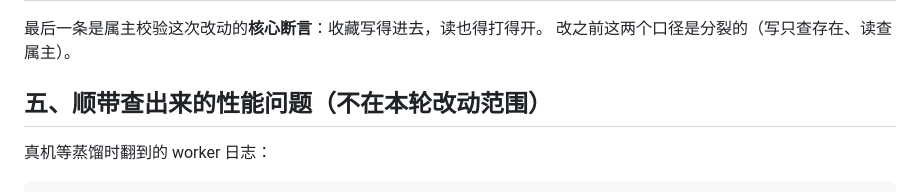
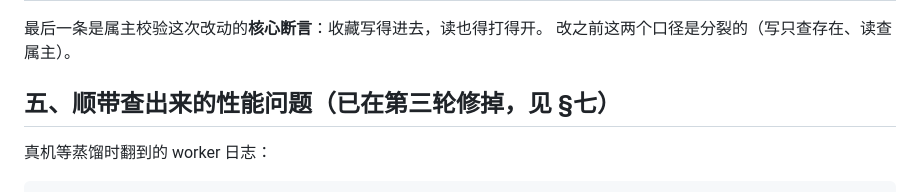
Before and after one commit to Hornet2022/stashbox, a Markdown page: backend/docs/closure-audit-2026-10-22.md, the part around the change. Drawn GitHub-style.

Commit message:
docs(backend): 性能问题一节标注为已修

```diff
--- a/backend/docs/closure-audit-2026-10-22.md
+++ b/backend/docs/closure-audit-2026-10-22.md
@@ -251,7 +251,7 @@ wechat 登录和 refresh 都查了 `users.deleted_at`，**只有 admin 登录漏
 最后一条是属主校验这次改动的**核心断言**：收藏写得进去，读也得打得开。
 改之前这两个口径是分裂的（写只查存在、读查属主）。
 
-## 五、顺带查出来的性能问题（不在本轮改动范围）
+## 五、顺带查出来的性能问题（**已在第三轮修掉**，见 §七）
 
 真机等蒸馏时翻到的 worker 日志：
 
```
